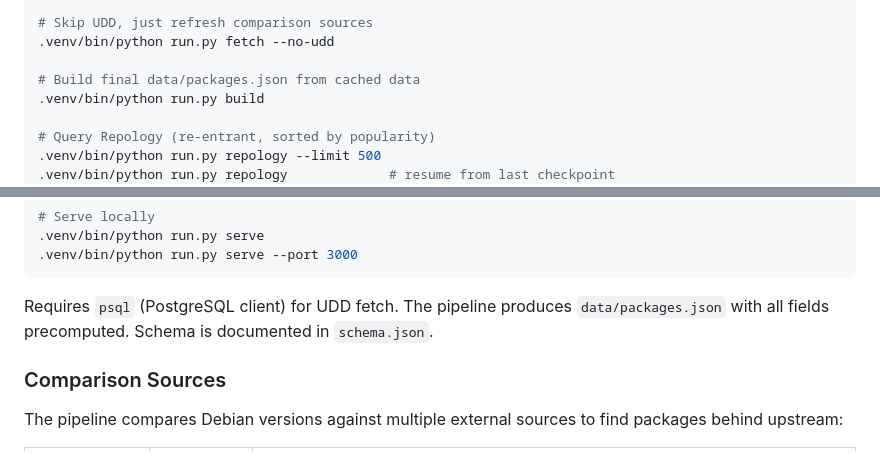
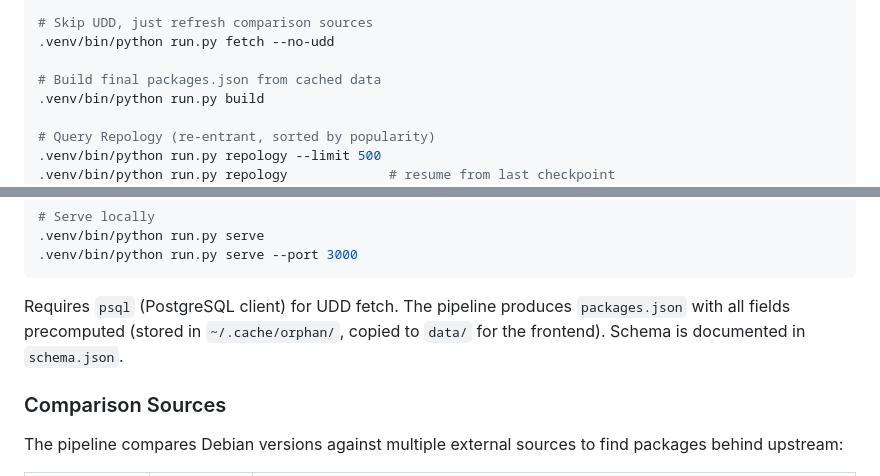
Before and after one commit to kristopolous/deborphan, a Markdown page: README.md, 2 parts joined by grey strips. Drawn GitHub-style.

````diff
--- a/README.md
+++ b/README.md
@@ -33,7 +33,7 @@ python3 -m http.server 8080
 # Skip UDD, just refresh comparison sources
 .venv/bin/python run.py fetch --no-udd
 
-# Build final data/packages.json from cached data
+# Build final packages.json from cached data
 .venv/bin/python run.py build
 
 # Query Repology (re-entrant, sorted by popularity)
@@ -52,7 +52,7 @@ python3 -m http.server 8080
 .venv/bin/python run.py serve --port 3000
 ```
 
-Requires `psql` (PostgreSQL client) for UDD fetch. The pipeline produces `data/packages.json` with all fields precomputed. Schema is documented in `schema.json`.
+Requires `psql` (PostgreSQL client) for UDD fetch. The pipeline produces `packages.json` with all fields precomputed (stored in `~/.cache/orphan/`, copied to `data/` for the frontend). Schema is documented in `schema.json`.
 
 ### Comparison Sources
 
````
Also changed, not shown: DATA_SOURCES.md (+3 -2 lines).
